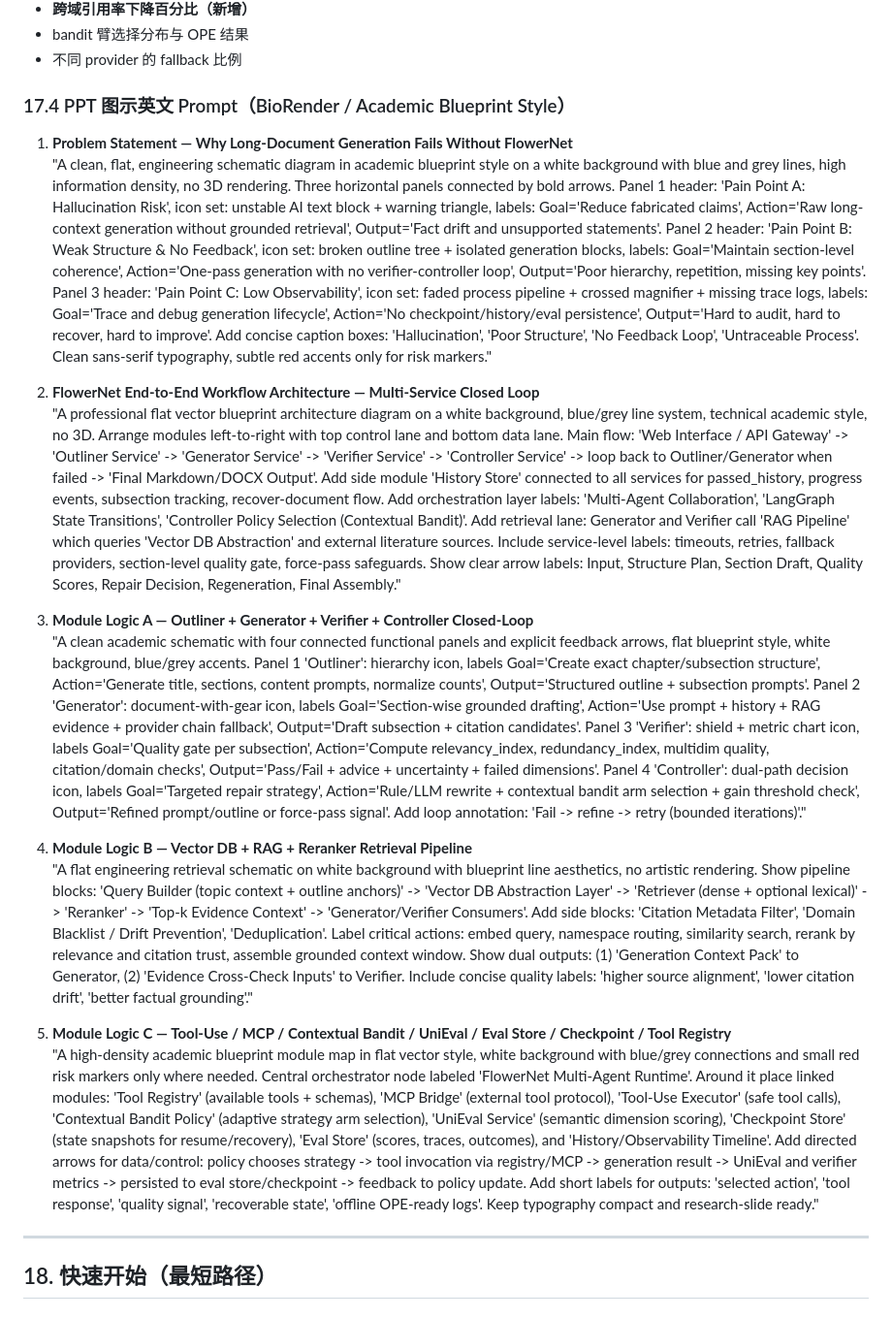
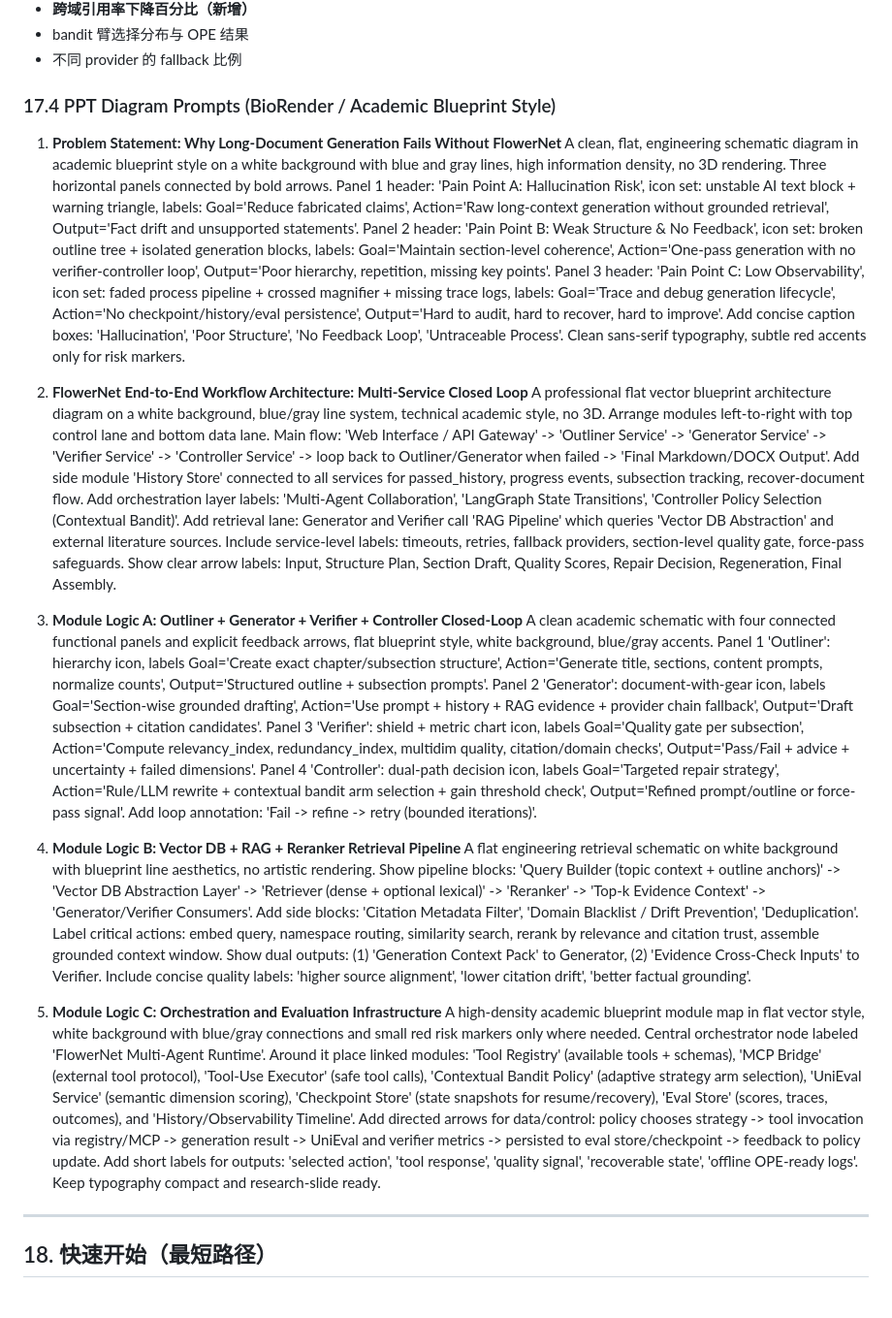
Before and after one commit to WANG-Siqi547/flowernet-agent, a Markdown page: README.md, the part around the change. Shown at 97% size. Rendered like a GitHub page.

Commit message:
docs: refine FlowerNet PPT prompt section formatting
Agent-Logs-Url: https://github.com/WANG-Siqi547/flowernet-agent/sessions/882fb4ab-36dd-4c34-97ef-89b6fd893380

Co-authored-by: WANG-Siqi547 <234566161+WANG-Siqi547@users.noreply.github.com>

```diff
--- a/README.md
+++ b/README.md
@@ -1824,22 +1824,50 @@ curl -s http://localhost:8004/health/ready
 - bandit 臂选择分布与 OPE 结果
 - 不同 provider 的 fallback 比例
 
-### 17.4 PPT 图示英文 Prompt（BioRender / Academic Blueprint Style）
-
-1. **Problem Statement — Why Long-Document Generation Fails Without FlowerNet**
-"A clean, flat, engineering schematic diagram in academic blueprint style on a white background with blue and grey lines, high information density, no 3D rendering. Three horizontal panels connected by bold arrows. Panel 1 header: 'Pain Point A: Hallucination Risk', icon set: unstable AI text block + warning triangle, labels: Goal='Reduce fabricated claims', Action='Raw long-context generation without grounded retrieval', Output='Fact drift and unsupported statements'. Panel 2 header: 'Pain Point B: Weak Structure & No Feedback', icon set: broken outline tree + isolated generation blocks, labels: Goal='Maintain section-level coherence', Action='One-pass generation with no verifier-controller loop', Output='Poor hierarchy, repetition, missing key points'. Panel 3 header: 'Pain Point C: Low Observability', icon set: faded process pipeline + crossed magnifier + missing trace logs, labels: Goal='Trace and debug generation lifecycle', Action='No checkpoint/history/eval persistence', Output='Hard to audit, hard to recover, hard to improve'. Add concise caption boxes: 'Hallucination', 'Poor Structure', 'No Feedback Loop', 'Untraceable Process'. Clean sans-serif typography, subtle red accents only for risk markers."
-
-2. **FlowerNet End-to-End Workflow Architecture — Multi-Service Closed Loop**
-"A professional flat vector blueprint architecture diagram on a white background, blue/grey line system, technical academic style, no 3D. Arrange modules left-to-right with top control lane and bottom data lane. Main flow: 'Web Interface / API Gateway' -> 'Outliner Service' -> 'Generator Service' -> 'Verifier Service' -> 'Controller Service' -> loop back to Outliner/Generator when failed -> 'Final Markdown/DOCX Output'. Add side module 'History Store' connected to all services for passed_history, progress events, subsection tracking, recover-document flow. Add orchestration layer labels: 'Multi-Agent Collaboration', 'LangGraph State Transitions', 'Controller Policy Selection (Contextual Bandit)'. Add retrieval lane: Generator and Verifier call 'RAG Pipeline' which queries 'Vector DB Abstraction' and external literature sources. Include service-level labels: timeouts, retries, fallback providers, section-level quality gate, force-pass safeguards. Show clear arrow labels: Input, Structure Plan, Section Draft, Quality Scores, Repair Decision, Regeneration, Final Assembly."
-
-3. **Module Logic A — Outliner + Generator + Verifier + Controller Closed-Loop**
-"A clean academic schematic with four connected functional panels and explicit feedback arrows, flat blueprint style, white background, blue/grey accents. Panel 1 'Outliner': hierarchy icon, labels Goal='Create exact chapter/subsection structure', Action='Generate title, sections, content prompts, normalize counts', Output='Structured outline + subsection prompts'. Panel 2 'Generator': document-with-gear icon, labels Goal='Section-wise grounded drafting', Action='Use prompt + history + RAG evidence + provider chain fallback', Output='Draft subsection + citation candidates'. Panel 3 'Verifier': shield + metric chart icon, labels Goal='Quality gate per subsection', Action='Compute relevancy_index, redundancy_index, multidim quality, citation/domain checks', Output='Pass/Fail + advice + uncertainty + failed dimensions'. Panel 4 'Controller': dual-path decision icon, labels Goal='Targeted repair strategy', Action='Rule/LLM rewrite + contextual bandit arm selection + gain threshold check', Output='Refined prompt/outline or force-pass signal'. Add loop annotation: 'Fail -> refine -> retry (bounded iterations)'."
-
-4. **Module Logic B — Vector DB + RAG + Reranker Retrieval Pipeline**
-"A flat engineering retrieval schematic on white background with blueprint line aesthetics, no artistic rendering. Show pipeline blocks: 'Query Builder (topic context + outline anchors)' -> 'Vector DB Abstraction Layer' -> 'Retriever (dense + optional lexical)' -> 'Reranker' -> 'Top-k Evidence Context' -> 'Generator/Verifier Consumers'. Add side blocks: 'Citation Metadata Filter', 'Domain Blacklist / Drift Prevention', 'Deduplication'. Label critical actions: embed query, namespace routing, similarity search, rerank by relevance and citation trust, assemble grounded context window. Show dual outputs: (1) 'Generation Context Pack' to Generator, (2) 'Evidence Cross-Check Inputs' to Verifier. Include concise quality labels: 'higher source alignment', 'lower citation drift', 'better factual grounding'."
-
-5. **Module Logic C — Tool-Use / MCP / Contextual Bandit / UniEval / Eval Store / Checkpoint / Tool Registry**
-"A high-density academic blueprint module map in flat vector style, white background with blue/grey connections and small red risk markers only where needed. Central orchestrator node labeled 'FlowerNet Multi-Agent Runtime'. Around it place linked modules: 'Tool Registry' (available tools + schemas), 'MCP Bridge' (external tool protocol), 'Tool-Use Executor' (safe tool calls), 'Contextual Bandit Policy' (adaptive strategy arm selection), 'UniEval Service' (semantic dimension scoring), 'Checkpoint Store' (state snapshots for resume/recovery), 'Eval Store' (scores, traces, outcomes), and 'History/Observability Timeline'. Add directed arrows for data/control: policy chooses strategy -> tool invocation via registry/MCP -> generation result -> UniEval and verifier metrics -> persisted to eval store/checkpoint -> feedback to policy update. Add short labels for outputs: 'selected action', 'tool response', 'quality signal', 'recoverable state', 'offline OPE-ready logs'. Keep typography compact and research-slide ready."
+### 17.4 PPT Diagram Prompts (BioRender / Academic Blueprint Style)
+
+1. **Problem Statement: Why Long-Document Generation Fails Without FlowerNet**
+A clean, flat, engineering schematic diagram in academic blueprint style on a white background with blue and gray lines, high information density, no 3D rendering.
+Three horizontal panels connected by bold arrows.
+Panel 1 header: 'Pain Point A: Hallucination Risk', icon set: unstable AI text block + warning triangle, labels: Goal='Reduce fabricated claims', Action='Raw long-context generation without grounded retrieval', Output='Fact drift and unsupported statements'.
+Panel 2 header: 'Pain Point B: Weak Structure & No Feedback', icon set: broken outline tree + isolated generation blocks, labels: Goal='Maintain section-level coherence', Action='One-pass generation with no verifier-controller loop', Output='Poor hierarchy, repetition, missing key points'.
+Panel 3 header: 'Pain Point C: Low Observability', icon set: faded process pipeline + crossed magnifier + missing trace logs, labels: Goal='Trace and debug generation lifecycle', Action='No checkpoint/history/eval persistence', Output='Hard to audit, hard to recover, hard to improve'.
+Add concise caption boxes: 'Hallucination', 'Poor Structure', 'No Feedback Loop', 'Untraceable Process'.
+Clean sans-serif typography, subtle red accents only for risk markers.
+
+2. **FlowerNet End-to-End Workflow Architecture: Multi-Service Closed Loop**
+A professional flat vector blueprint architecture diagram on a white background, blue/gray line system, technical academic style, no 3D.
+Arrange modules left-to-right with top control lane and bottom data lane.
+Main flow: 'Web Interface / API Gateway' -> 'Outliner Service' -> 'Generator Service' -> 'Verifier Service' -> 'Controller Service' -> loop back to Outliner/Generator when failed -> 'Final Markdown/DOCX Output'.
+Add side module 'History Store' connected to all services for passed_history, progress events, subsection tracking, recover-document flow.
+Add orchestration layer labels: 'Multi-Agent Collaboration', 'LangGraph State Transitions', 'Controller Policy Selection (Contextual Bandit)'.
+Add retrieval lane: Generator and Verifier call 'RAG Pipeline' which queries 'Vector DB Abstraction' and external literature sources.
+Include service-level labels: timeouts, retries, fallback providers, section-level quality gate, force-pass safeguards.
+Show clear arrow labels: Input, Structure Plan, Section Draft, Quality Scores, Repair Decision, Regeneration, Final Assembly.
+
+3. **Module Logic A: Outliner + Generator + Verifier + Controller Closed-Loop**
+A clean academic schematic with four connected functional panels and explicit feedback arrows, flat blueprint style, white background, blue/gray accents.
+Panel 1 'Outliner': hierarchy icon, labels Goal='Create exact chapter/subsection structure', Action='Generate title, sections, content prompts, normalize counts', Output='Structured outline + subsection prompts'.
+Panel 2 'Generator': document-with-gear icon, labels Goal='Section-wise grounded drafting', Action='Use prompt + history + RAG evidence + provider chain fallback', Output='Draft subsection + citation candidates'.
+Panel 3 'Verifier': shield + metric chart icon, labels Goal='Quality gate per subsection', Action='Compute relevancy_index, redundancy_index, multidim quality, citation/domain checks', Output='Pass/Fail + advice + uncertainty + failed dimensions'.
+Panel 4 'Controller': dual-path decision icon, labels Goal='Targeted repair strategy', Action='Rule/LLM rewrite + contextual bandit arm selection + gain threshold check', Output='Refined prompt/outline or force-pass signal'.
+Add loop annotation: 'Fail -> refine -> retry (bounded iterations)'.
+
+4. **Module Logic B: Vector DB + RAG + Reranker Retrieval Pipeline**
+A flat engineering retrieval schematic on white background with blueprint line aesthetics, no artistic rendering.
+Show pipeline blocks: 'Query Builder (topic context + outline anchors)' -> 'Vector DB Abstraction Layer' -> 'Retriever (dense + optional lexical)' -> 'Reranker' -> 'Top-k Evidence Context' -> 'Generator/Verifier Consumers'.
+Add side blocks: 'Citation Metadata Filter', 'Domain Blacklist / Drift Prevention', 'Deduplication'.
+Label critical actions: embed query, namespace routing, similarity search, rerank by relevance and citation trust, assemble grounded context window.
+Show dual outputs: (1) 'Generation Context Pack' to Generator, (2) 'Evidence Cross-Check Inputs' to Verifier.
+Include concise quality labels: 'higher source alignment', 'lower citation drift', 'better factual grounding'.
+
+5. **Module Logic C: Orchestration and Evaluation Infrastructure**
+A high-density academic blueprint module map in flat vector style, white background with blue/gray connections and small red risk markers only where needed.
+Central orchestrator node labeled 'FlowerNet Multi-Agent Runtime'.
+Around it place linked modules: 'Tool Registry' (available tools + schemas), 'MCP Bridge' (external tool protocol), 'Tool-Use Executor' (safe tool calls), 'Contextual Bandit Policy' (adaptive strategy arm selection), 'UniEval Service' (semantic dimension scoring), 'Checkpoint Store' (state snapshots for resume/recovery), 'Eval Store' (scores, traces, outcomes), and 'History/Observability Timeline'.
+Add directed arrows for data/control: policy chooses strategy -> tool invocation via registry/MCP -> generation result -> UniEval and verifier metrics -> persisted to eval store/checkpoint -> feedback to policy update.
+Add short labels for outputs: 'selected action', 'tool response', 'quality signal', 'recoverable state', 'offline OPE-ready logs'.
+Keep typography compact and research-slide ready.
 
 ---
 
```
